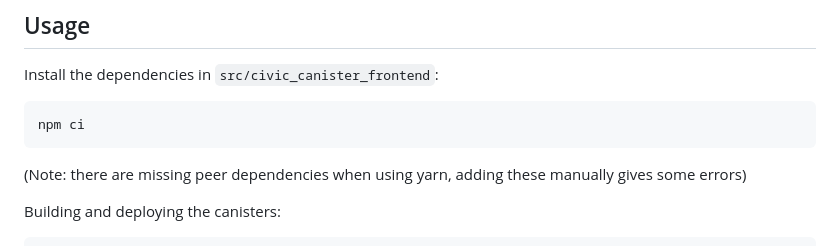
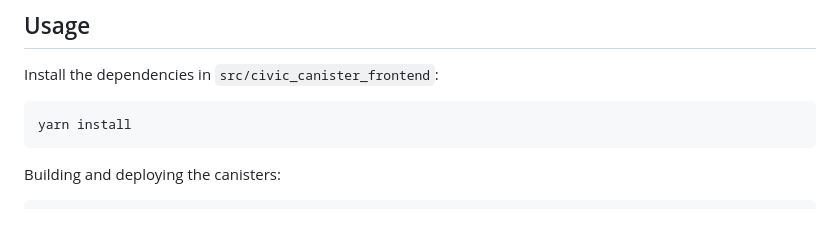
Before and after one commit to civicteam/civic-icp-canister, a Markdown page: README.md, the part around the change. Rendered like a GitHub page; blank space fills up the shorter version.

Commit message:
yarn works somehow

````diff
--- a/README.md
+++ b/README.md
@@ -4,9 +4,8 @@
 
 Install the dependencies in `src/civic_canister_frontend`:
 ```
-npm ci
+yarn install
 ```
-(Note: there are missing peer dependencies when using yarn, adding these manually gives some errors)
 
 
 Building and deploying the canisters:
````
